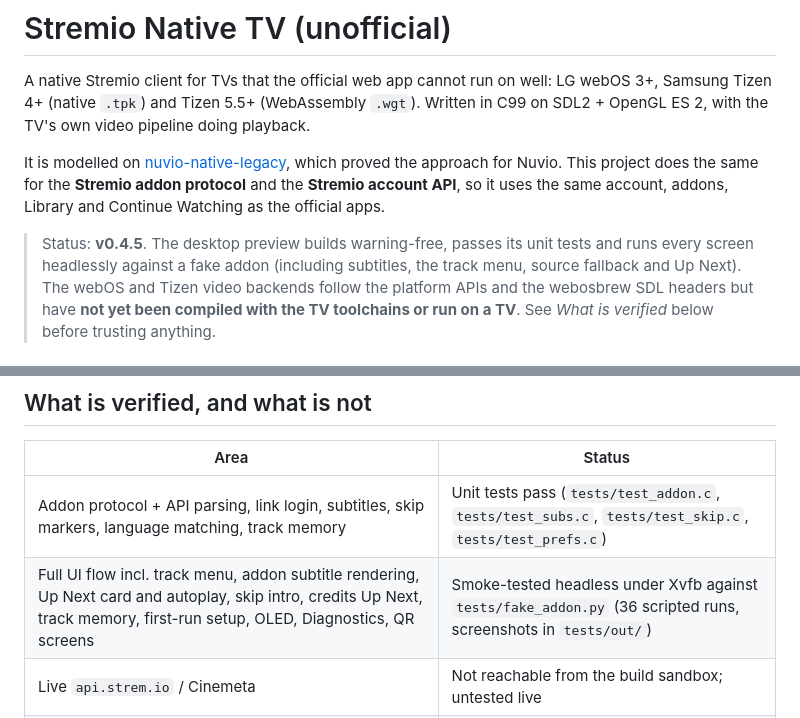
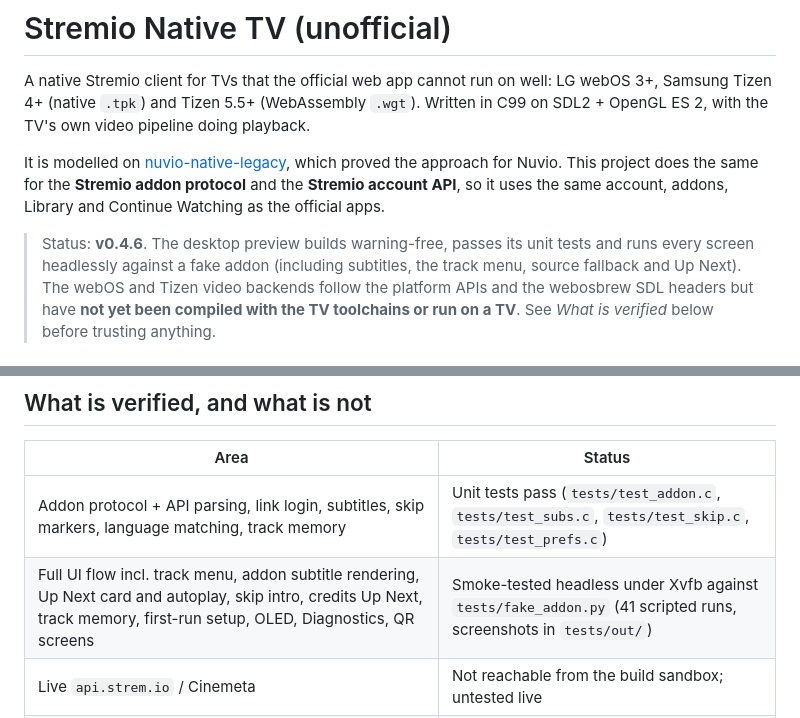
Before and after one commit to smalik29871/stremio-native-tv, a Markdown page: README.md, 2 parts joined by grey strips. GitHub-like rendering.

```diff
--- a/README.md
+++ b/README.md
@@ -9,7 +9,7 @@ which proved the approach for Nuvio. This project does the same for the
 **Stremio addon protocol** and the **Stremio account API**, so it uses the same
 account, addons, Library and Continue Watching as the official apps.
 
-> Status: **v0.4.5**. The desktop preview builds warning-free, passes its unit tests and
+> Status: **v0.4.6**. The desktop preview builds warning-free, passes its unit tests and
 > runs every screen headlessly against a fake addon (including subtitles, the track menu,
 > source fallback and Up Next). The webOS and Tizen video backends follow the platform
 > APIs and the webosbrew SDL headers but have **not yet been compiled with the TV
@@ -217,7 +222,7 @@ in this build; `src/http.c` is still the curl implementation, so a `fetch()`-bas
 | Area | Status |
 |---|---|
 | Addon protocol + API parsing, link login, subtitles, skip markers, language matching, track memory | Unit tests pass (`tests/test_addon.c`, `tests/test_subs.c`, `tests/test_skip.c`, `tests/test_prefs.c`) |
-| Full UI flow incl. track menu, addon subtitle rendering, Up Next card and autoplay, skip intro, credits Up Next, track memory, first-run setup, OLED, Diagnostics, QR screens | Smoke-tested headless under Xvfb against `tests/fake_addon.py` (36 scripted runs, screenshots in `tests/out/`) |
+| Full UI flow incl. track menu, addon subtitle rendering, Up Next card and autoplay, skip intro, credits Up Next, track memory, first-run setup, OLED, Diagnostics, QR screens | Smoke-tested headless under Xvfb against `tests/fake_addon.py` (41 scripted runs, screenshots in `tests/out/`) |
 | Live `api.strem.io` / Cinemeta | Not reachable from the build sandbox; untested live |
 | webOS build | Cross-compiled in CI with the openlgtv toolchain; package checked (ARM, dependencies, glibc 2.7, contents) |
 | webOS playback (LS2 payloads, exported window, ACB binding) | Follows what the Nuvio native client documents from real TVs; **not yet run on a TV from this repo** |
```
Also changed, not shown: other parts of README.md (+7 -1 lines), CHANGELOG.md (+10 -0 lines), docs/screenshots/pip_detail.jpg (added), docs/screenshots/pip_home.jpg (added), 14 other files.
